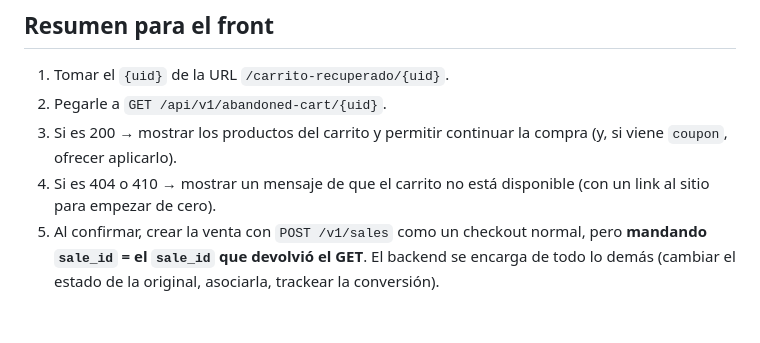
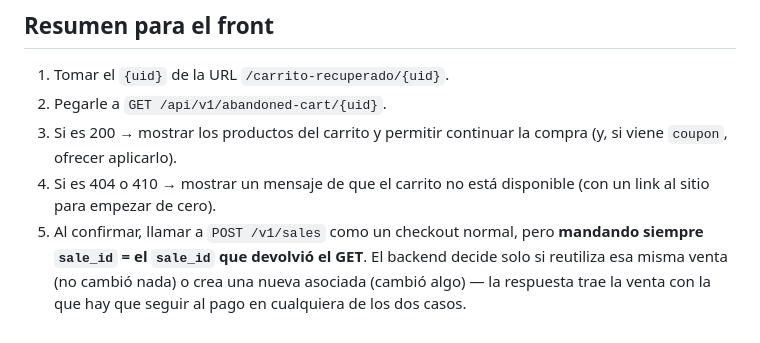
Before and after one commit to daptee/etiquecosas-API, a Markdown page: CARRITO_ABANDONADO.md, the part around the change. GitHub-like rendering.

Commit message:
docs: :memo: corregir paso final del resumen para el front (is_recovered_cart, no cambio de estado)

```diff
--- a/CARRITO_ABANDONADO.md
+++ b/CARRITO_ABANDONADO.md
@@ -156,4 +156,4 @@ Si el `sale_id` que mandás **no** está en estado "Pendiente de pago" (por ejem
 2. Pegarle a `GET /api/v1/abandoned-cart/{uid}`.
 3. Si es 200 → mostrar los productos del carrito y permitir continuar la compra (y, si viene `coupon`, ofrecer aplicarlo).
 4. Si es 404 o 410 → mostrar un mensaje de que el carrito no está disponible (con un link al sitio para empezar de cero).
-5. Al confirmar, crear la venta con `POST /v1/sales` como un checkout normal, pero **mandando `sale_id` = el `sale_id` que devolvió el GET**. El backend se encarga de todo lo demás (cambiar el estado de la original, asociarla, trackear la conversión).
+5. Al confirmar, llamar a `POST /v1/sales` como un checkout normal, pero **mandando siempre `sale_id` = el `sale_id` que devolvió el GET**. El backend decide solo si reutiliza esa misma venta (no cambió nada) o crea una nueva asociada (cambió algo) — la respuesta trae la venta con la que hay que seguir al pago en cualquiera de los dos casos.
```
